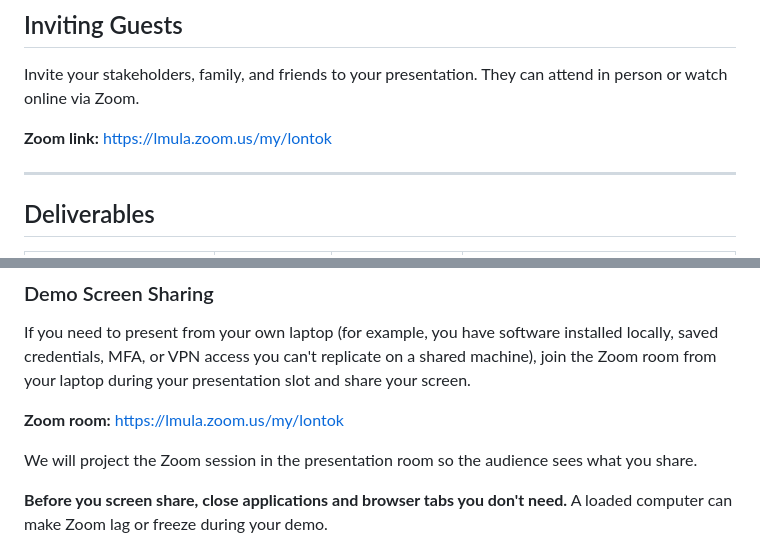
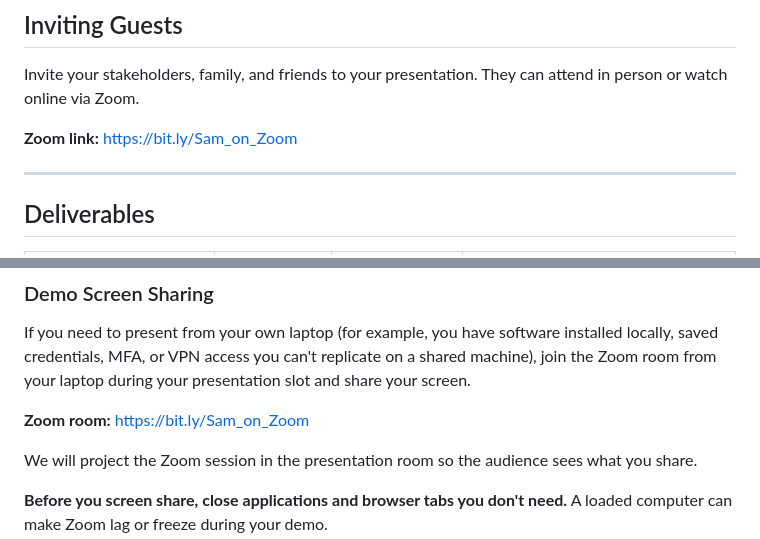
Before and after one commit to LMU-ISBA/isba-4797-s26, a Markdown page: project/final-presentation.md, 2 parts joined by grey strips. Rendered like a GitHub page.

Commit message:
Update final presentation Zoom link to Sam's room

```diff
--- a/project/final-presentation.md
+++ b/project/final-presentation.md
@@ -55,7 +55,7 @@ Graduation stoles will be distributed at the luncheon.
 
 Invite your stakeholders, family, and friends to your presentation. They can attend in person or watch online via Zoom.
 
-**Zoom link:** https://lmula.zoom.us/my/lontok
+**Zoom link:** https://bit.ly/Sam_on_Zoom
 
 ---
 
@@ -87,7 +87,7 @@ We will pull your slides from this link on the presentation room computer, so ma
 
 If you need to present from your own laptop (for example, you have software installed locally, saved credentials, MFA, or VPN access you can't replicate on a shared machine), join the Zoom room from your laptop during your presentation slot and share your screen.
 
-**Zoom room:** https://lmula.zoom.us/my/lontok
+**Zoom room:** https://bit.ly/Sam_on_Zoom
 
 We will project the Zoom session in the presentation room so the audience sees what you share.
 
```
